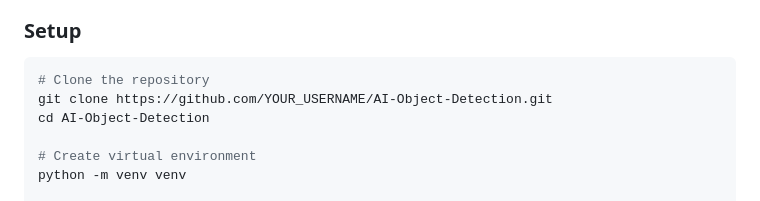
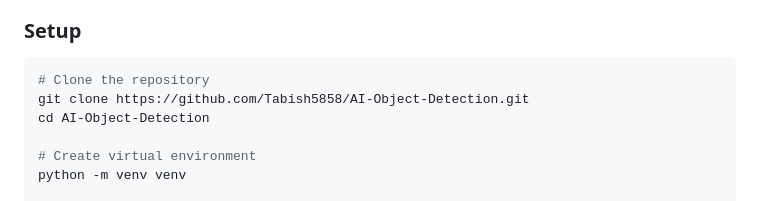
Before and after one commit to Tabish5858/AI-Object-Detection, a Markdown page: README.md, the part around the change. Rendered like a GitHub page.

Commit message:
Update repository URL in README for cloning instructions

````diff
--- a/README.md
+++ b/README.md
@@ -49,7 +49,7 @@ An advanced computer vision system integrating **YOLO v4** and **MobileNet SSD**
 ### **Setup**
 ```bash
 # Clone the repository
-git clone https://github.com/YOUR_USERNAME/AI-Object-Detection.git
+git clone https://github.com/Tabish5858/AI-Object-Detection.git
 cd AI-Object-Detection
 
 # Create virtual environment
````
